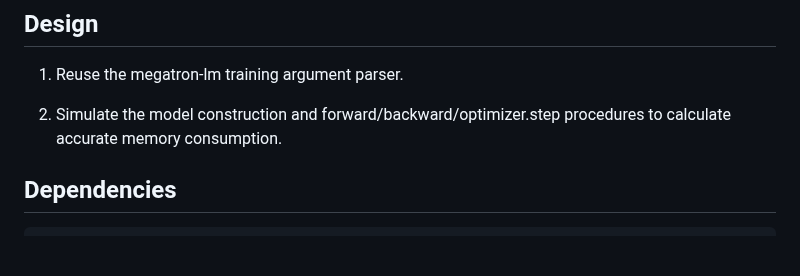
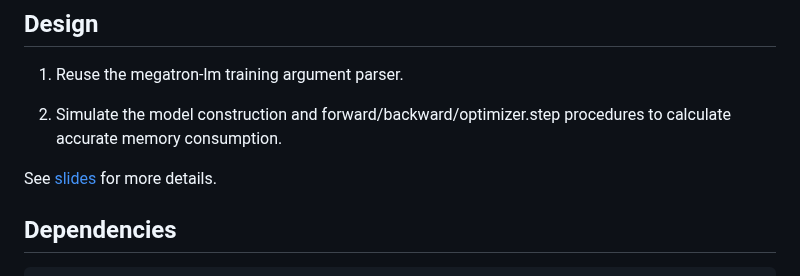
Before and after one commit to ISEEKYAN/mbridge, a Markdown page: memory_estimator/README.md, the part around the change. GitHub-like rendering; blank space fills up the shorter version.

Commit message:
add estimator slides

````diff
--- a/memory_estimator/README.md
+++ b/memory_estimator/README.md
@@ -7,6 +7,8 @@ Accurate, Configurable, Modularized memory estimator for (not only) MoE LLMs
 1. Reuse the megatron-lm training argument parser.
 
 2. Simulate the model construction and forward/backward/optimizer.step procedures to calculate accurate memory consumption.
+
+See [slides](./MoEMemoryEstimator.pdf) for more details.
 
 ## Dependencies
 ```
````
